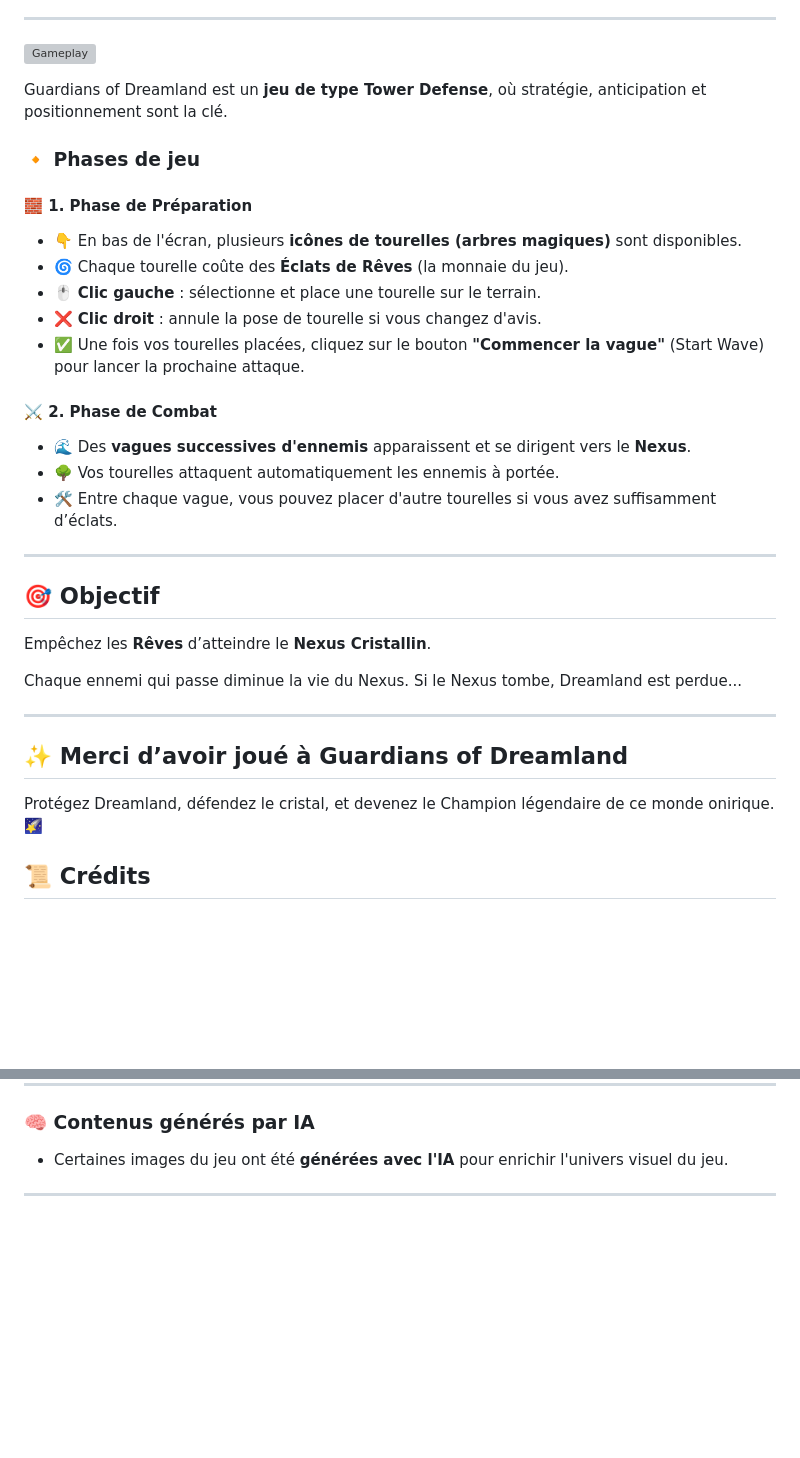
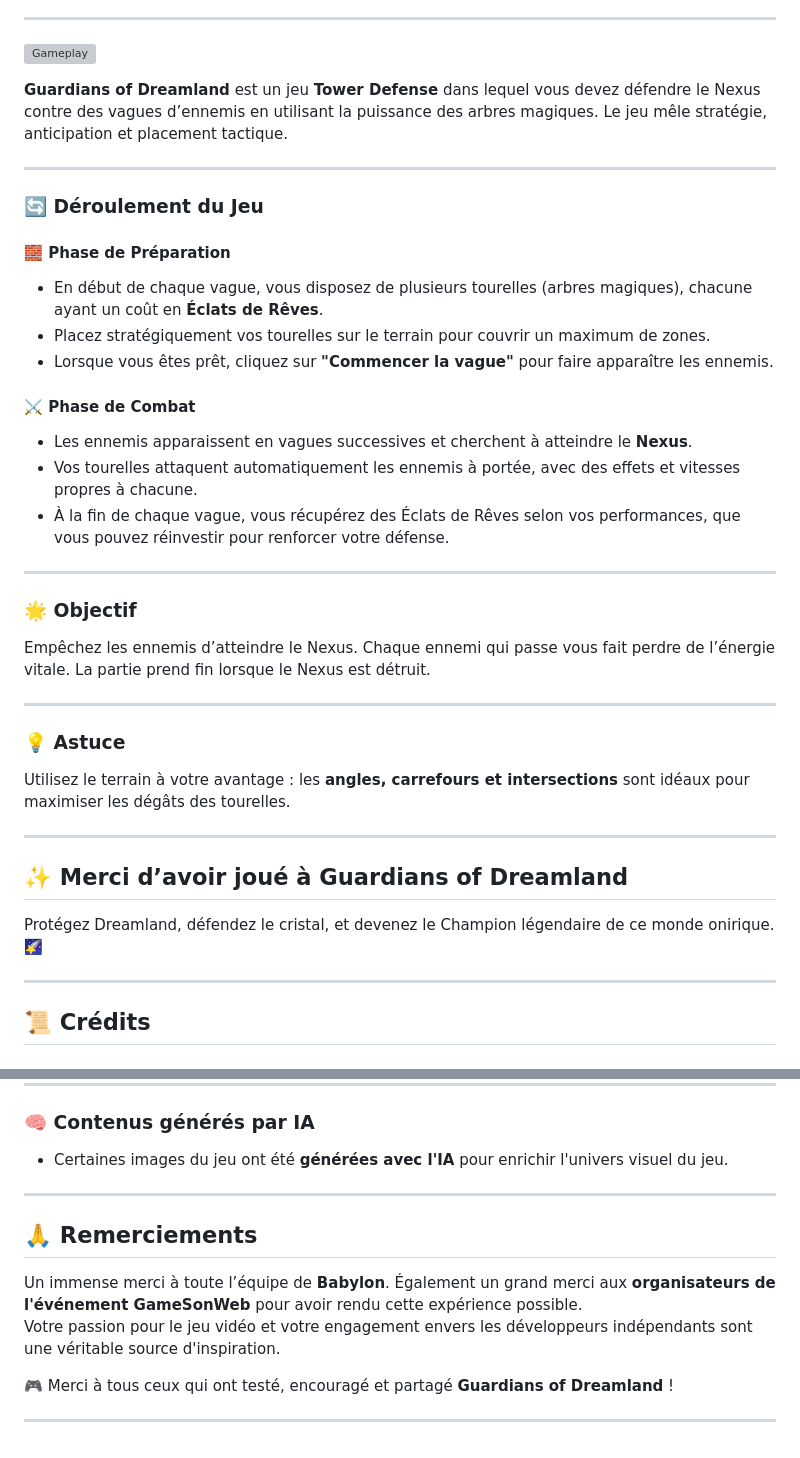
Before and after one commit to YonbiDev/Dreamland, a Markdown page: README.md, 2 parts joined by grey strips. GitHub-like rendering; blank space fills up the shorter version; grey boxes are pictures that could not be loaded.

```diff
--- a/README.md
+++ b/README.md
@@ -37,31 +57,33 @@ Cependant, Dreamland est corrompue par des entités sombres appelées **les Rêv
 ![Gameplay](https://github.com/user-attachments/assets/a9e5687e-0b88-4c0e-8ea4-6251f10d7a7c)
 
 
-Guardians of Dreamland est un **jeu de type Tower Defense**, où stratégie, anticipation et positionnement sont la clé.
-
-### 🔸 Phases de jeu
-
-#### 🧱 1. Phase de Préparation
-
-- 👇 En bas de l'écran, plusieurs **icônes de tourelles (arbres magiques)** sont disponibles.
-- 🌀 Chaque tourelle coûte des **Éclats de Rêves** (la monnaie du jeu).
-- 🖱️ **Clic gauche** : sélectionne et place une tourelle sur le terrain.
-- ❌ **Clic droit** : annule la pose de tourelle si vous changez d'avis.
-- ✅ Une fois vos tourelles placées, cliquez sur le bouton **"Commencer la vague"** (Start Wave) pour lancer la prochaine attaque.
-
-#### ⚔️ 2. Phase de Combat
-
-- 🌊 Des **vagues successives d'ennemis** apparaissent et se dirigent vers le **Nexus**.
-- 🌳 Vos tourelles attaquent automatiquement les ennemis à portée.
-- 🛠️ Entre chaque vague, vous pouvez placer d'autre tourelles si vous avez suffisamment d’éclats.
+**Guardians of Dreamland** est un jeu **Tower Defense** dans lequel vous devez défendre le Nexus contre des vagues d’ennemis en utilisant la puissance des arbres magiques. Le jeu mêle stratégie, anticipation et placement tactique.
 
 ---
 
-## 🎯 Objectif
+### 🔄 Déroulement du Jeu
 
-Empêchez les **Rêves** d’atteindre le **Nexus Cristallin**.
+#### 🧱 Phase de Préparation
+- En début de chaque vague, vous disposez de plusieurs tourelles (arbres magiques), chacune ayant un coût en **Éclats de Rêves**.
+- Placez stratégiquement vos tourelles sur le terrain pour couvrir un maximum de zones.
+- Lorsque vous êtes prêt, cliquez sur **"Commencer la vague"** pour faire apparaître les ennemis.
 
-Chaque ennemi qui passe diminue la vie du Nexus. Si le Nexus tombe, Dreamland est perdue...
+#### ⚔️ Phase de Combat
+- Les ennemis apparaissent en vagues successives et cherchent à atteindre le **Nexus**.
+- Vos tourelles attaquent automatiquement les ennemis à portée, avec des effets et vitesses propres à chacune.
+- À la fin de chaque vague, vous récupérez des Éclats de Rêves selon vos performances, que vous pouvez réinvestir pour renforcer votre défense.
+
+---
+
+### 🌟 Objectif
+
+Empêchez les ennemis d’atteindre le Nexus. Chaque ennemi qui passe vous fait perdre de l’énergie vitale. La partie prend fin lorsque le Nexus est détruit.
+
+---
+
+### 💡 Astuce
+
+Utilisez le terrain à votre avantage : les **angles, carrefours et intersections** sont idéaux pour maximiser les dégâts des tourelles.
 
 ---
 
@@ -70,6 +92,7 @@ Chaque ennemi qui passe diminue la vie du Nexus. Si le Nexus tombe, Dreamland es
 
 Protégez Dreamland, défendez le cristal, et devenez le Champion légendaire de ce monde onirique. 🌠
 
+---
 
 ## 📜 Crédits
 
@@ -115,3 +138,13 @@ Protégez Dreamland, défendez le cristal, et devenez le Champion légendaire de
 - Certaines images du jeu ont été **générées avec l'IA** pour enrichir l'univers visuel du jeu.
 
 ---
+
+## 🙏 Remerciements
+
+Un immense merci à toute l’équipe de **Babylon**.
+Également un grand merci aux **organisateurs de l'événement GameSonWeb** pour avoir rendu cette expérience possible.
+Votre passion pour le jeu vidéo et votre engagement envers les développeurs indépendants sont une véritable source d'inspiration.
+
+🎮 Merci à tous ceux qui ont testé, encouragé et partagé **Guardians of Dreamland** !
+
+---
```
Also changed, not shown: other parts of README.md (+21 -1 lines).
